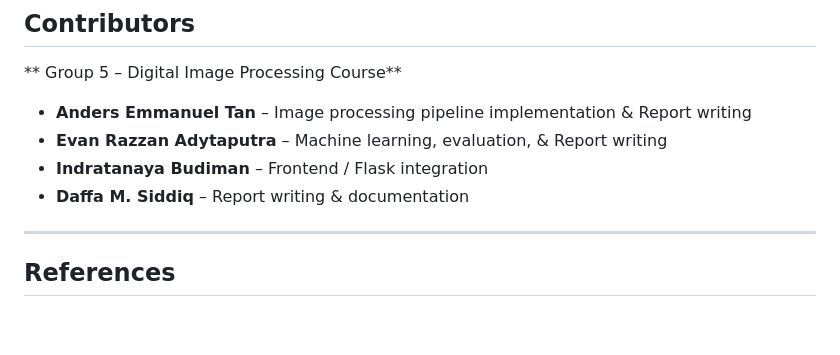
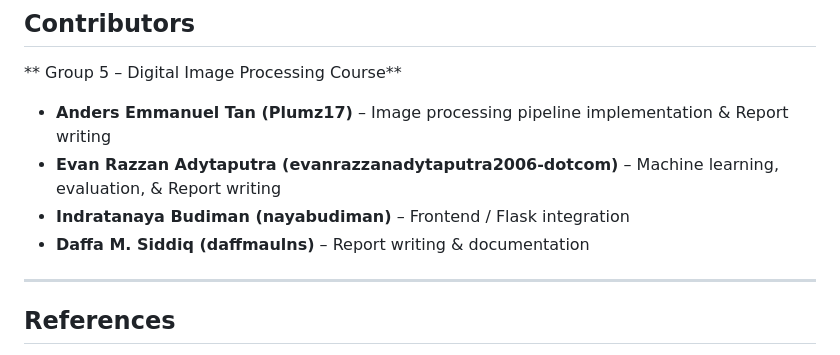
Before and after one commit to Plumz17/PCD_FinalProject, a Markdown page: README.md, the part around the change. Rendered like a GitHub page; blank space fills up the shorter version.

Commit message:
Update contributor names with GitHub handles

```diff
--- a/README.md
+++ b/README.md
@@ -321,10 +321,10 @@ num_labels, labels, stats, centroids = cv2.connectedComponentsWithStats(img_open
 
 ** Group 5 – Digital Image Processing Course**
 
-* **Anders Emmanuel Tan** – Image processing pipeline implementation & Report writing
-* **Evan Razzan Adytaputra** – Machine learning, evaluation, & Report writing
-* **Indratanaya Budiman** – Frontend / Flask integration
-* **Daffa M. Siddiq** – Report writing & documentation
+* **Anders Emmanuel Tan (Plumz17)** – Image processing pipeline implementation & Report writing
+* **Evan Razzan Adytaputra (evanrazzanadytaputra2006-dotcom)** – Machine learning, evaluation, & Report writing
+* **Indratanaya Budiman (nayabudiman)** – Frontend / Flask integration
+* **Daffa M. Siddiq (daffmaulns)** – Report writing & documentation
 
 ---
 
```
